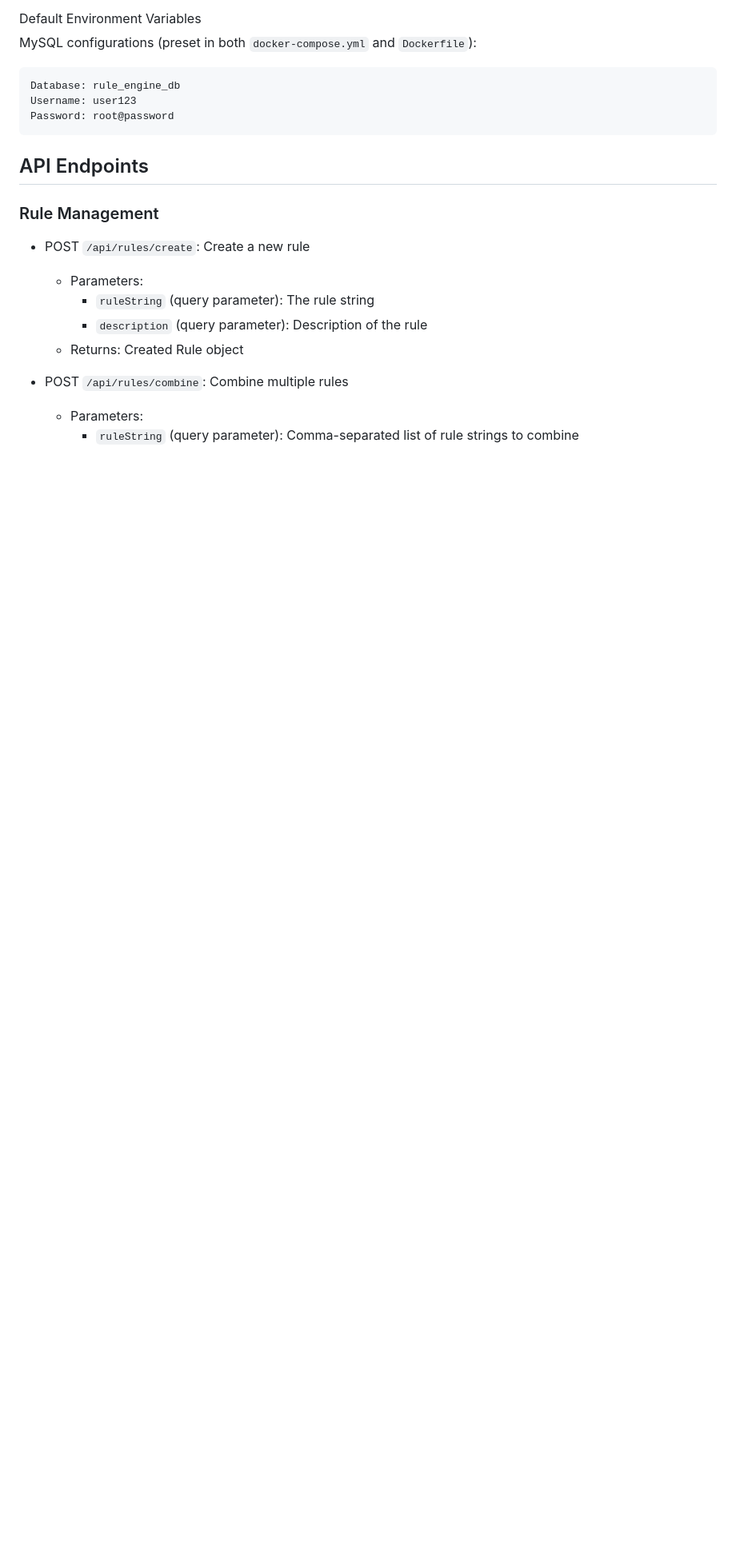
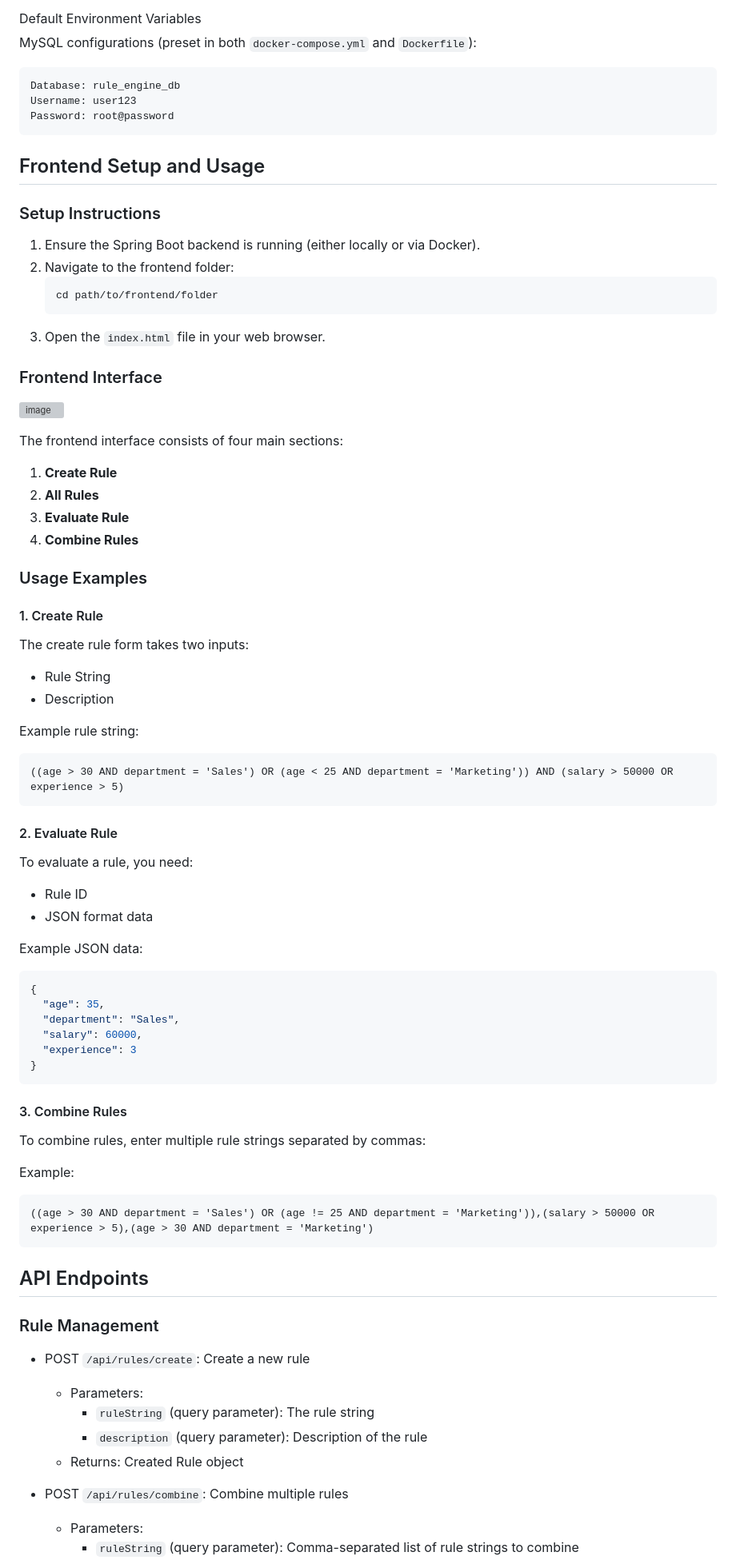
Before and after one commit to amritrout/Rule-Engine, a Markdown page: README.md, the part around the change. Shown: that part at 80% size. Drawn GitHub-style; blank space fills up the shorter version; grey boxes are pictures that could not be loaded.

````diff
--- a/README.md
+++ b/README.md
@@ -326,6 +326,67 @@ Username: user123
 Password: root@password
 ```
 
+## Frontend Setup and Usage
+
+### Setup Instructions
+
+1. Ensure the Spring Boot backend is running (either locally or via Docker).
+2. Navigate to the frontend folder:
+   ```bash
+   cd path/to/frontend/folder
+   ```
+3. Open the `index.html` file in your web browser.
+
+### Frontend Interface
+
+![image](https://github.com/user-attachments/assets/940daad2-1660-45aa-924d-ebea19f21854)
+
+
+The frontend interface consists of four main sections:
+
+1. **Create Rule**
+2. **All Rules**
+3. **Evaluate Rule**
+4. **Combine Rules**
+
+### Usage Examples
+
+#### 1. Create Rule
+
+The create rule form takes two inputs:
+- Rule String
+- Description
+
+Example rule string:
+```
+((age > 30 AND department = 'Sales') OR (age < 25 AND department = 'Marketing')) AND (salary > 50000 OR experience > 5)
+```
+
+#### 2. Evaluate Rule
+
+To evaluate a rule, you need:
+- Rule ID
+- JSON format data
+
+Example JSON data:
+```json
+{
+  "age": 35,
+  "department": "Sales",
+  "salary": 60000,
+  "experience": 3
+}
+```
+
+#### 3. Combine Rules
+
+To combine rules, enter multiple rule strings separated by commas:
+
+Example:
+```
+((age > 30 AND department = 'Sales') OR (age != 25 AND department = 'Marketing')),(salary > 50000 OR experience > 5),(age > 30 AND department = 'Marketing')
+```
+
 ## API Endpoints
 
 ### Rule Management
````
